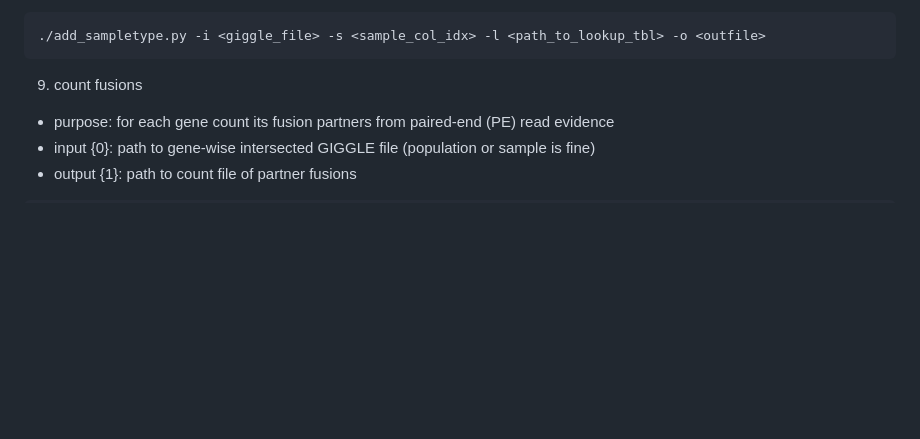
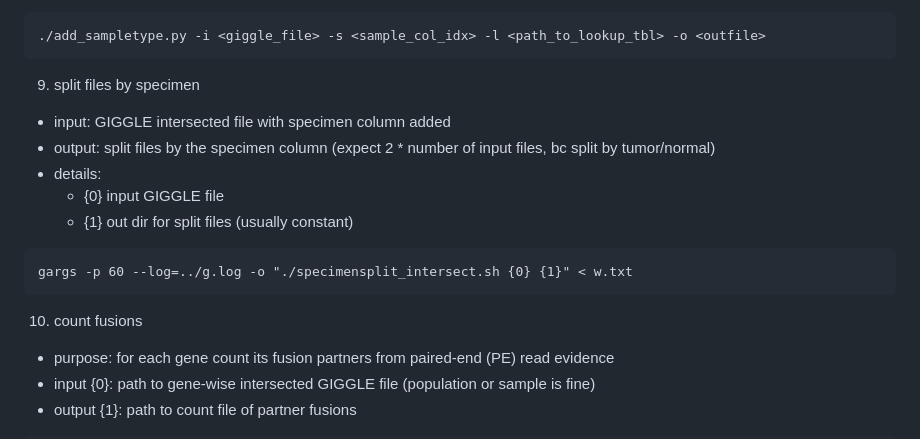
Before and after one commit to jakekrol/genefusion, a Markdown page: docs/README.md, the part around the change. GitHub-like rendering; blank space fills up the shorter version.

````diff
--- a/docs/README.md
+++ b/docs/README.md
@@ -107,7 +107,18 @@ ls | gargs -p 60 --log=../g.log -o "sed -i 's/\.excord\.bed\.gz//' {0}"
 ./add_sampletype.py -i <giggle_file> -s <sample_col_idx> -l <path_to_lookup_tbl> -o <outfile>
 ```
 
-9. count fusions
+9. split files by specimen
+
+- input: GIGGLE intersected file with specimen column added
+- output: split files by the specimen column (expect 2 * number of input files, bc split by tumor/normal)
+- details:
+    - {0} input GIGGLE file
+    - {1} out dir for split files (usually constant)
+```
+gargs -p 60 --log=../g.log -o "./specimensplit_intersect.sh {0} {1}" < w.txt
+```
+
+10. count fusions
 
 - purpose: for each gene count its fusion partners from paired-end (PE) read evidence
 - input {0}: path to gene-wise intersected GIGGLE file (population or sample is fine)
````
